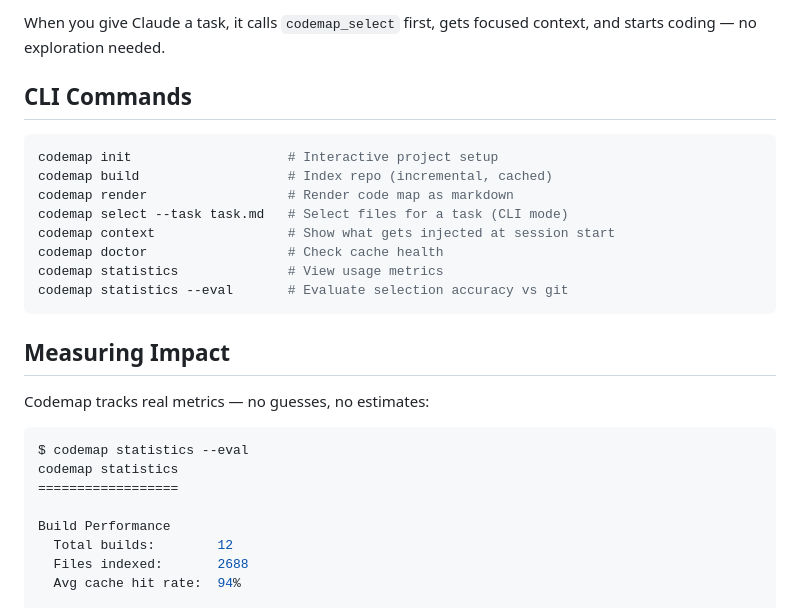
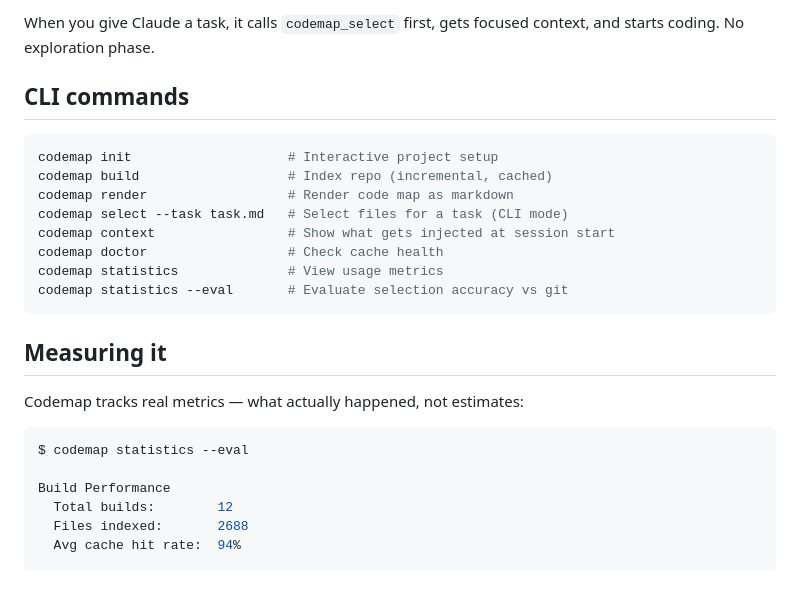
Before and after one commit to jonnonz1/codemap, a Markdown page: README.md, the part around one of its changes. Drawn GitHub-style; blank space fills up the shorter version.

````diff
--- a/README.md
+++ b/README.md
@@ -87,7 +85,7 @@ Claude gets three tools:
 
-When you give Claude a task, it calls `codemap_select` first, gets focused context, and starts coding — no exploration needed.
+When you give Claude a task, it calls `codemap_select` first, gets focused context, and starts coding. No exploration phase.
 
-## CLI Commands
+## CLI commands
 
 ```bash
 codemap init                    # Interactive project setup
@@ -100,14 +98,12 @@ codemap statistics              # View usage metrics
 codemap statistics --eval       # Evaluate selection accuracy vs git
 ```
 
-## Measuring Impact
+## Measuring it
 
-Codemap tracks real metrics — no guesses, no estimates:
+Codemap tracks real metrics — what actually happened, not estimates:
 
 ```bash
 $ codemap statistics --eval
-codemap statistics
-==================
 
 Build Performance
   Total builds:        12
````
Also changed, not shown: other parts of README.md (+27 -33 lines), docs/DESIGN-MCP.md (+64 -96 lines), docs/VISION.md (+24 -50 lines).
